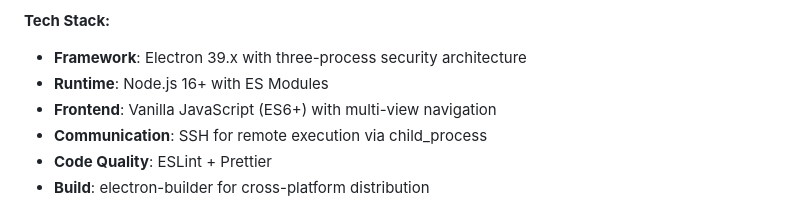
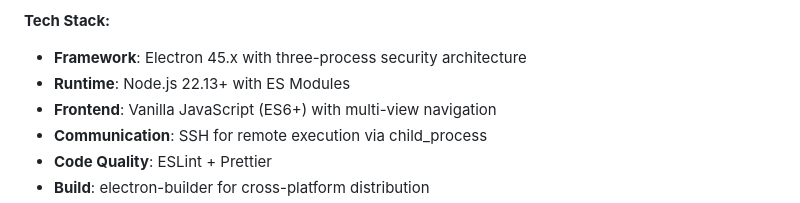
Before and after one commit to sametpolat7/igent, a Markdown page: .github/copilot-instructions.md, the part around the change. Rendered like a GitHub page.

```diff
--- a/.github/copilot-instructions.md
+++ b/.github/copilot-instructions.md
@@ -14,8 +14,8 @@
 
 **Tech Stack:**
 
-- **Framework**: Electron 39.x with three-process security architecture
-- **Runtime**: Node.js 16+ with ES Modules
+- **Framework**: Electron 45.x with three-process security architecture
+- **Runtime**: Node.js 22.13+ with ES Modules
 - **Frontend**: Vanilla JavaScript (ES6+) with multi-view navigation
 - **Communication**: SSH for remote execution via child_process
 - **Code Quality**: ESLint + Prettier
```
Also changed, not shown: README.md (+2 -2 lines).
